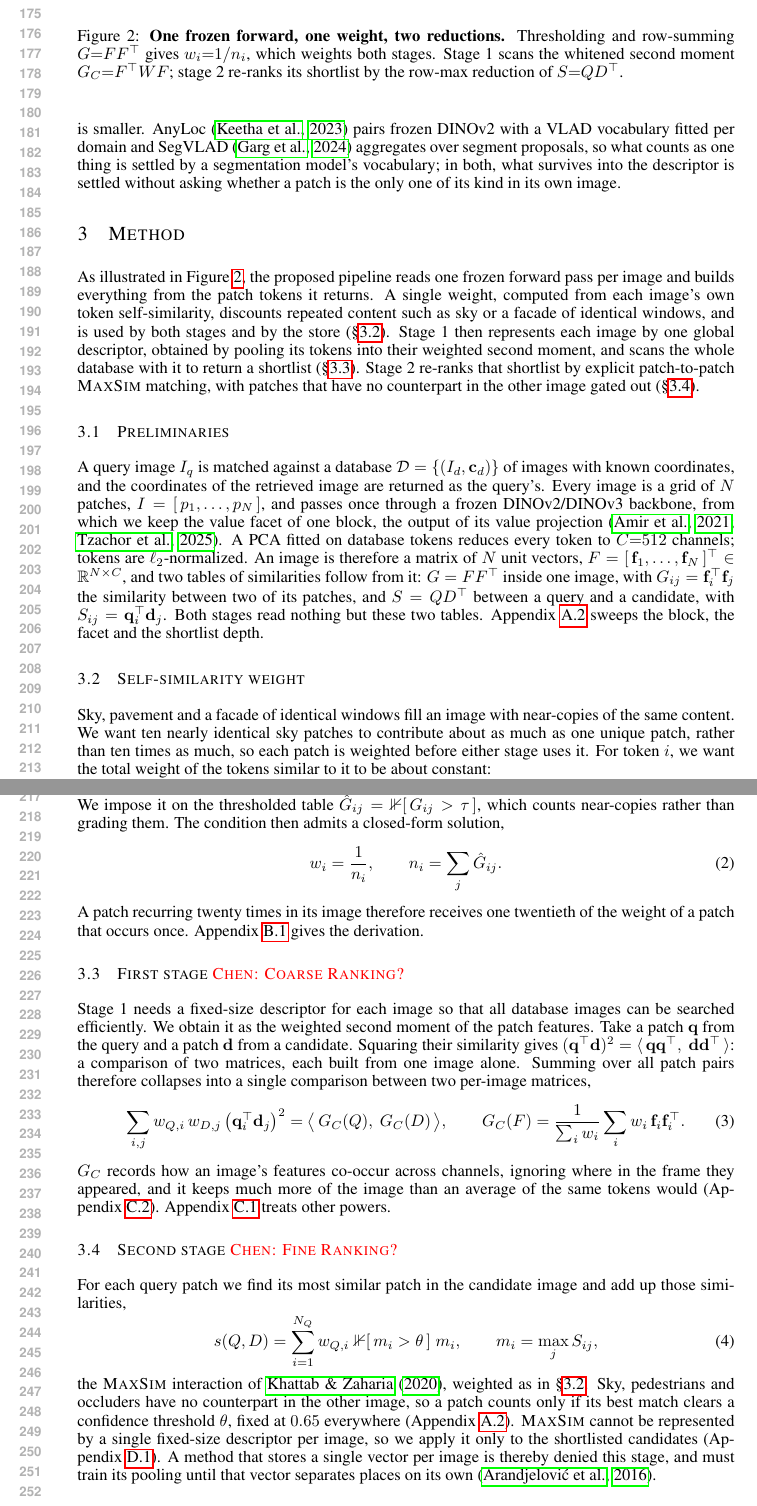
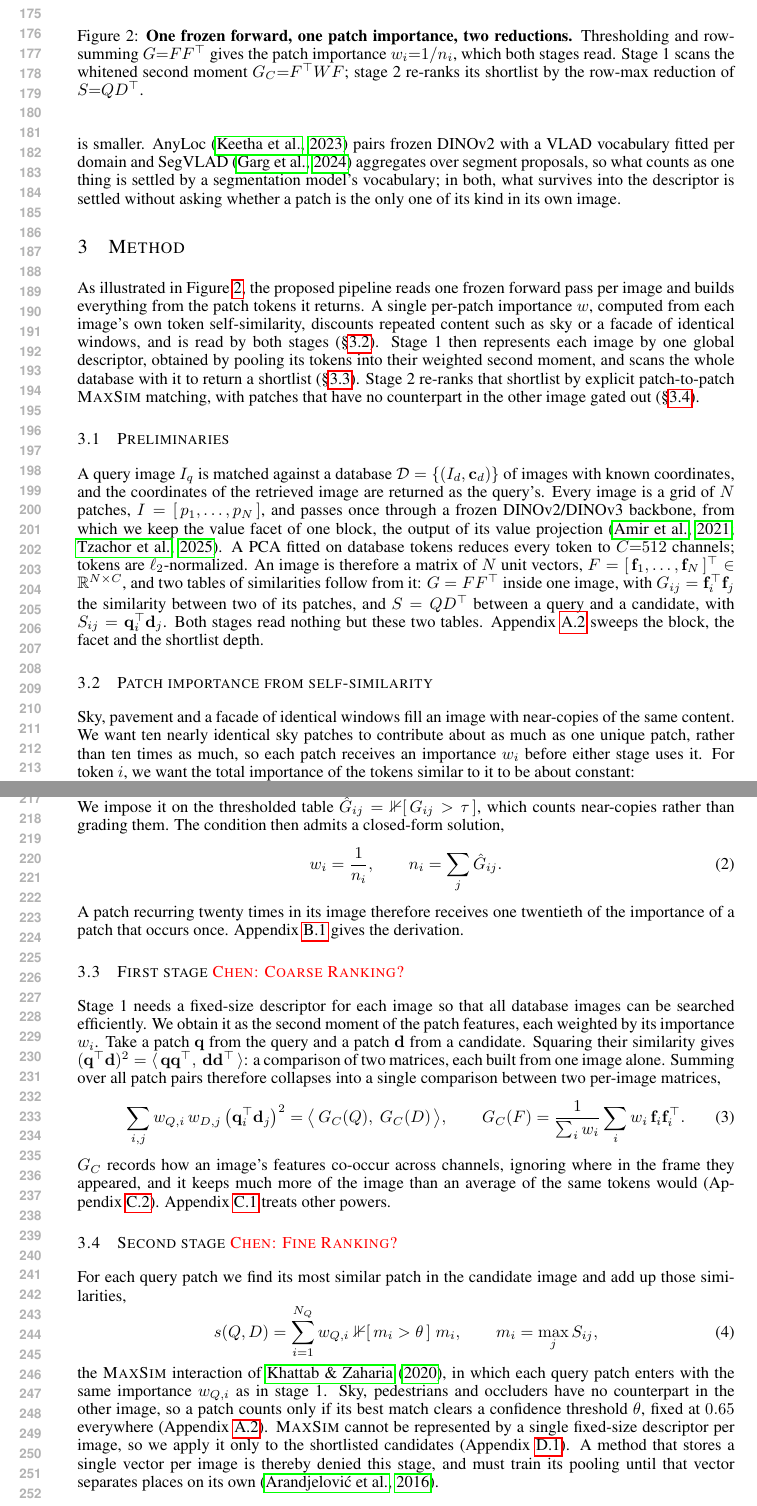
Before and after one commit to Zarreboln/iclr2027-new1, a LaTeX paper (iclr2027_conference.tex, which reads sections/03_method.tex): two parts of pages 4 and 5 of 22, joined at a grey line, cut so that both start at the same text. Compiled offline with pdfLaTeX.

Commit message:
terminology: the per-patch quantity is 'patch importance' throughout; 'weight' kept only for its mathematical role
Co-Authored-By: Claude Fable 5.1 <noreply@anthropic.com>

```diff
--- a/sections/03_method.tex
+++ b/sections/03_method.tex
@@ -2,21 +2,21 @@
 \centering
 % \resizebox{\textwidth}{!}{\input{method_fig}}  % TikZ version, swapped out for a trial
 \includegraphics[width=\textwidth]{figures/method_fig_ppt.png}
-\caption{\textbf{One frozen forward, one weight, two reductions.} Thresholding and row-summing $G{=}FF^{\top}$ gives $w_i{=}1/n_i$, which weights both stages. Stage 1 scans the whitened second moment $G_C{=}F^{\top}WF$; stage 2 re-ranks its shortlist by the row-max reduction of $S{=}QD^{\top}$.}
+\caption{\textbf{One frozen forward, one patch importance, two reductions.} Thresholding and row-summing $G{=}FF^{\top}$ gives the patch importance $w_i{=}1/n_i$, which both stages read. Stage 1 scans the whitened second moment $G_C{=}F^{\top}WF$; stage 2 re-ranks its shortlist by the row-max reduction of $S{=}QD^{\top}$.}
 \label{fig:method}
 \end{figure}
 \section{Method}
 \label{sec:method}
-As illustrated in Figure~\ref{fig:method}, the proposed pipeline reads one frozen forward pass per image and builds everything from the patch tokens it returns. A single weight, computed from each image's own token self-similarity, discounts repeated content such as sky or a facade of identical windows, and is used by both stages and by the store (\S\ref{sec:feat}). Stage 1 then represents each image by one global descriptor, obtained by pooling its tokens into their weighted second moment, and scans the whole database with it to return a shortlist (\S\ref{sec:global}). Stage 2 re-ranks that shortlist by explicit patch-to-patch \textsc{MaxSim} matching, with patches that have no counterpart in the other image gated out (\S\ref{sec:core}).
+As illustrated in Figure~\ref{fig:method}, the proposed pipeline reads one frozen forward pass per image and builds everything from the patch tokens it returns. A single per-patch importance $w$, computed from each image's own token self-similarity, discounts repeated content such as sky or a facade of identical windows, and is read by both stages (\S\ref{sec:feat}). Stage 1 then represents each image by one global descriptor, obtained by pooling its tokens into their weighted second moment, and scans the whole database with it to return a shortlist (\S\ref{sec:global}). Stage 2 re-ranks that shortlist by explicit patch-to-patch \textsc{MaxSim} matching, with patches that have no counterpart in the other image gated out (\S\ref{sec:core}).
 
 
 \subsection{Preliminaries}
 \label{sec:prelim}
 A query image $I_q$ is matched against a database $\mathcal{D}=\{(I_d,\mathbf c_d)\}$ of images with known coordinates, and the coordinates of the retrieved image are returned as the query's. Every image is a grid of $N$ patches, $I=[\,p_1,\dots,p_N\,]$, and passes once through a frozen DINOv2/DINOv3 backbone, from which we keep the value facet of one block, the output of its value projection \citep{vitfacets,effovpr}. A PCA fitted on database tokens reduces every token to $C{=}512$ channels; tokens are $\ell_2$-normalized. An image is therefore a matrix of $N$ unit vectors, $F=[\,\mathbf f_1,\dots,\mathbf f_N\,]^{\top}\in\mathbb R^{N\times C}$, and two tables of similarities follow from it: $G=FF^{\top}$ inside one image, with $G_{ij}=\mathbf f_i^{\top}\mathbf f_j$ the similarity between two of its patches, and $S=QD^{\top}$ between a query and a candidate, with $S_{ij}=\mathbf q_i^{\top}\mathbf d_j$. Both stages read nothing but these two tables. Appendix~\ref{app:hyper} sweeps the block, the facet and the shortlist depth.
 
-\subsection{Self-similarity weight}
+\subsection{Patch importance from self-similarity}
 \label{sec:feat}
-Sky, pavement and a facade of identical windows fill an image with near-copies of the same content. We want ten nearly identical sky patches to contribute about as much as one unique patch, rather than ten times as much, so each patch is weighted before either stage uses it. For token $i$, we want the total weight of the tokens similar to it to be about constant:
+Sky, pavement and a facade of identical windows fill an image with near-copies of the same content. We want ten nearly identical sky patches to contribute about as much as one unique patch, rather than ten times as much, so each patch receives an importance $w_i$ before either stage uses it. For token $i$, we want the total importance of the tokens similar to it to be about constant:
 \begin{equation}\label{eq:demo}
   \sum_j G_{ij}\,w_j = 1,
   \qquad\text{in matrix form}\qquad
@@ -28,11 +28,11 @@ the democratic-weighting condition of \citet{democratic} and \citet{gmp}. We imp
   \qquad
   n_i=\sum_j \hat G_{ij}.
 \end{equation}
-A patch recurring twenty times in its image therefore receives one twentieth of the weight of a patch that occurs once. Appendix~\ref{app:ridge} gives the derivation.
+A patch recurring twenty times in its image therefore receives one twentieth of the importance of a patch that occurs once. Appendix~\ref{app:ridge} gives the derivation.
 
 \subsection{First stage \textcolor{red}{Chen: Coarse Ranking?}}
 \label{sec:global}
-Stage 1 needs a fixed-size descriptor for each image so that all database images can be searched efficiently. We obtain it as the weighted second moment of the patch features. Take a patch $\mathbf q$ from the query and a patch $\mathbf d$ from a candidate. Squaring their similarity gives $(\mathbf q^{\top}\mathbf d)^2=\langle\,\mathbf q\mathbf q^{\top},\ \mathbf d\mathbf d^{\top}\,\rangle$: a comparison of two matrices, each built from one image alone. Summing over all patch pairs therefore collapses into a single comparison between two per-image matrices,
+Stage 1 needs a fixed-size descriptor for each image so that all database images can be searched efficiently. We obtain it as the second moment of the patch features, each weighted by its importance $w_i$. Take a patch $\mathbf q$ from the query and a patch $\mathbf d$ from a candidate. Squaring their similarity gives $(\mathbf q^{\top}\mathbf d)^2=\langle\,\mathbf q\mathbf q^{\top},\ \mathbf d\mathbf d^{\top}\,\rangle$: a comparison of two matrices, each built from one image alone. Summing over all patch pairs therefore collapses into a single comparison between two per-image matrices,
 \begin{equation}\label{eq:so-deriv}
   \sum_{i,j} w_{Q,i}\,w_{D,j}\,\big(\mathbf q_i^{\top}\mathbf d_j\big)^{2}
   =\big\langle\, G_C(Q),\ G_C(D)\,\big\rangle,
@@ -49,4 +49,4 @@ For each query patch we find its most similar patch in the candidate image and a
   \qquad
   m_i=\max_{j} S_{ij},
 \end{equation}
-the \textsc{MaxSim} interaction of \citet{colbert}, weighted as in \S\ref{sec:feat}. Sky, pedestrians and occluders have no counterpart in the other image, so a patch counts only if its best match clears a confidence threshold $\theta$, fixed at $0.65$ everywhere (Appendix~\ref{app:calib}). \textsc{MaxSim} cannot be represented by a single fixed-size descriptor per image, so we apply it only to the shortlisted candidates (Appendix~\ref{app:nofactor}). A method that stores a single vector per image is thereby denied this stage, and must train its pooling until that vector separates places on its own \citep{netvlad}.
+the \textsc{MaxSim} interaction of \citet{colbert}, in which each query patch enters with the same importance $w_{Q,i}$ as in stage 1. Sky, pedestrians and occluders have no counterpart in the other image, so a patch counts only if its best match clears a confidence threshold $\theta$, fixed at $0.65$ everywhere (Appendix~\ref{app:calib}). \textsc{MaxSim} cannot be represented by a single fixed-size descriptor per image, so we apply it only to the shortlisted candidates (Appendix~\ref{app:nofactor}). A method that stores a single vector per image is thereby denied this stage, and must train its pooling until that vector separates places on its own \citep{netvlad}.
```
Also changed, not shown: iclr2027_conference.tex (+1 -1 lines), sections/01_intro.tex (+2 -2 lines), sections/02_related.tex (+1 -1 lines), sections/04_exp_setup.tex (+3 -3 lines), sections/09_conclusion.tex (+1 -1 lines), sections/10_appendix_tables.tex (+4 -4 lines).
